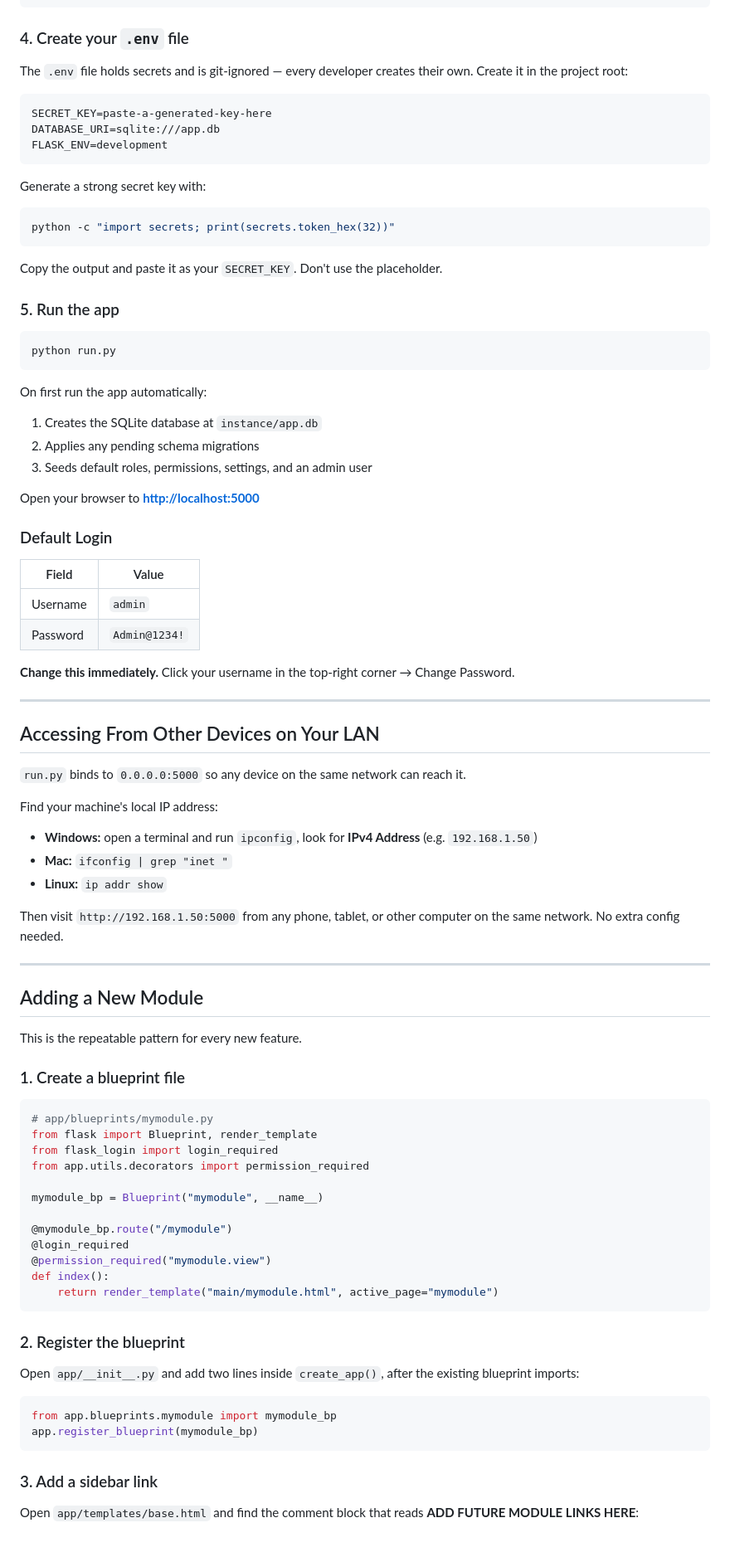
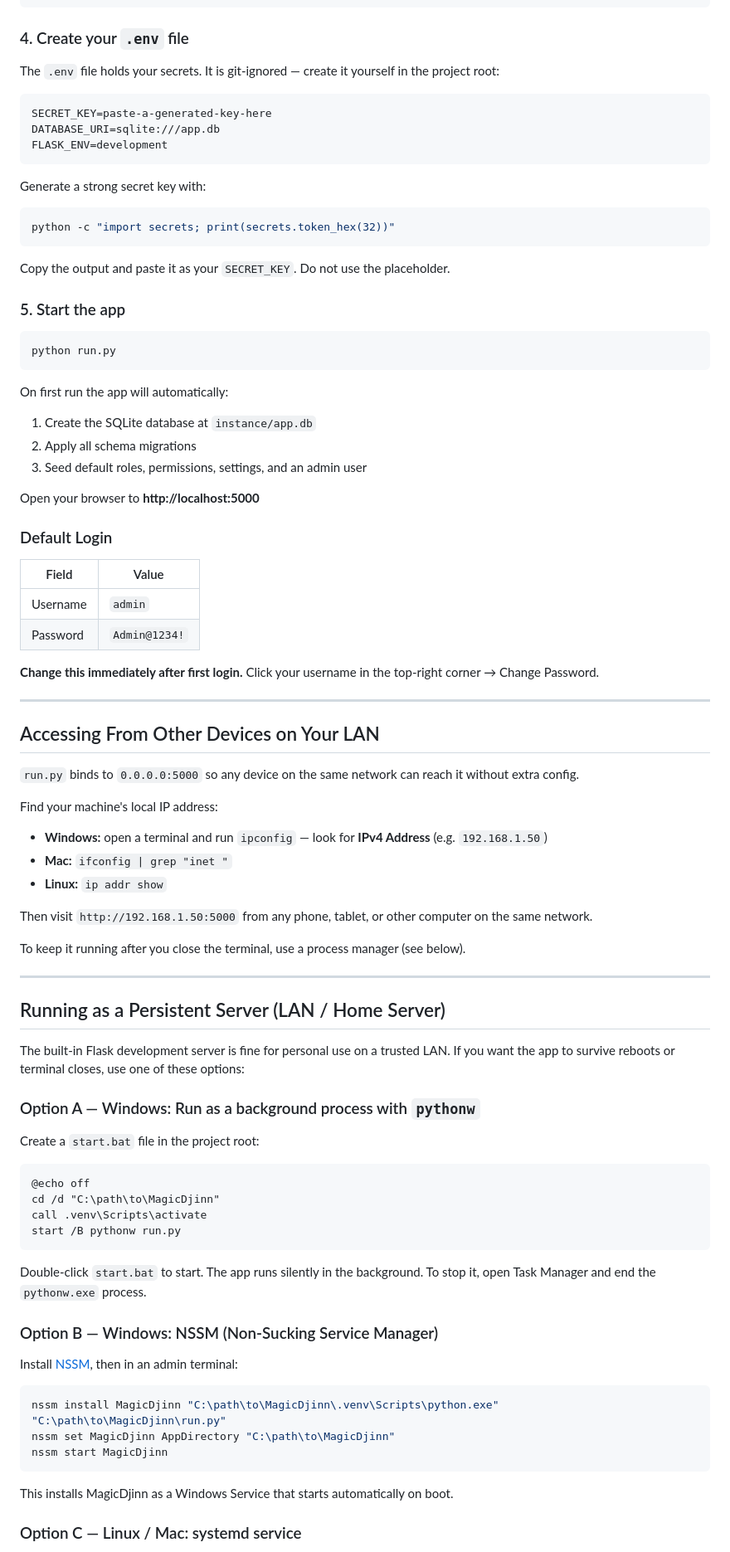
Before and after one commit to DjinnRutger/MagicDjinn, a Markdown page: README.md, the part around one of its changes. Shown at 83% size. Rendered like a GitHub page.

````diff
--- a/README.md
+++ b/README.md
@@ -119,7 +78,7 @@ pip install -r requirements.txt
 
 ### 4. Create your `.env` file
 
-The `.env` file holds secrets and is git-ignored — every developer creates their own. Create it in the project root:
+The `.env` file holds your secrets. It is git-ignored — create it yourself in the project root:
 
 ```env
 SECRET_KEY=paste-a-generated-key-here
@@ -132,20 +91,20 @@ Generate a strong secret key with:
 python -c "import secrets; print(secrets.token_hex(32))"
 ```
 
-Copy the output and paste it as your `SECRET_KEY`. Don't use the placeholder.
+Copy the output and paste it as your `SECRET_KEY`. Do not use the placeholder.
 
-### 5. Run the app
+### 5. Start the app
 
 ```bash
 python run.py
 ```
 
-On first run the app automatically:
-1. Creates the SQLite database at `instance/app.db`
-2. Applies any pending schema migrations
-3. Seeds default roles, permissions, settings, and an admin user
+On first run the app will automatically:
+1. Create the SQLite database at `instance/app.db`
+2. Apply all schema migrations
+3. Seed default roles, permissions, settings, and an admin user
 
-Open your browser to **[http://localhost:5000](http://localhost:5000)**
+Open your browser to **http://localhost:5000**
 
 ### Default Login
 
@@ -154,54 +113,54 @@ Open your browser to **[http://localhost:5000](http://localhost:5000)**
 | Username | `admin` |
 | Password | `Admin@1234!` |
 
-**Change this immediately.** Click your username in the top-right corner → Change Password.
+**Change this immediately after first login.** Click your username in the top-right corner → Change Password.
 
 ---
 
 ## Accessing From Other Devices on Your LAN
 
-`run.py` binds to `0.0.0.0:5000` so any device on the same network can reach it.
+`run.py` binds to `0.0.0.0:5000` so any device on the same network can reach it without extra config.
 
 Find your machine's local IP address:
-- **Windows:** open a terminal and run `ipconfig`, look for **IPv4 Address** (e.g. `192.168.1.50`)
+
+- **Windows:** open a terminal and run `ipconfig` — look for **IPv4 Address** (e.g. `192.168.1.50`)
 - **Mac:** `ifconfig | grep "inet "`
 - **Linux:** `ip addr show`
 
-Then visit `http://192.168.1.50:5000` from any phone, tablet, or other computer on the same network. No extra config needed.
+Then visit `http://192.168.1.50:5000` from any phone, tablet, or other computer on the same network.
+
+To keep it running after you close the terminal, use a process manager (see below).
 
 ---
 
-## Adding a New Module
+## Running as a Persistent Server (LAN / Home Server)
 
-This is the repeatable pattern for every new feature.
+The built-in Flask development server is fine for personal use on a trusted LAN. If you want the app to survive reboots or terminal closes, use one of these options:
 
-### 1. Create a blueprint file
+### Option A — Windows: Run as a background process with `pythonw`
 
-```python
-# app/blueprints/mymodule.py
-from flask import Blueprint, render_template
-from flask_login import login_required
-from app.utils.decorators import permission_required
+Create a `start.bat` file in the project root:
 
-mymodule_bp = Blueprint("mymodule", __name__)
-
-@mymodule_bp.route("/mymodule")
-@login_required
-@permission_required("mymodule.view")
-def index():
-    return render_template("main/mymodule.html", active_page="mymodule")
+```bat
+@echo off
+cd /d "C:\path\to\MagicDjinn"
+call .venv\Scripts\activate
+start /B pythonw run.py
 ```
 
-### 2. Register the blueprint
+Double-click `start.bat` to start. The app runs silently in the background. To stop it, open Task Manager and end the `pythonw.exe` process.
 
-Open `app/__init__.py` and add two lines inside `create_app()`, after the existing blueprint imports:
+### Option B — Windows: NSSM (Non-Sucking Service Manager)
 
-```python
-from app.blueprints.mymodule import mymodule_bp
-app.register_blueprint(mymodule_bp)
+Install [NSSM](https://nssm.cc), then in an admin terminal:
+
+```bash
+nssm install MagicDjinn "C:\path\to\MagicDjinn\.venv\Scripts\python.exe" "C:\path\to\MagicDjinn\run.py"
+nssm set MagicDjinn AppDirectory "C:\path\to\MagicDjinn"
+nssm start MagicDjinn
 ```
 
-### 3. Add a sidebar link
+This installs MagicDjinn as a Windows Service that starts automatically on boot.
 
-Open `app/templates/base.html` and find the comment block that reads **ADD FUTURE MODULE LINKS HERE**:
+### Option C — Linux / Mac: systemd service
 
````
Also changed, not shown: other parts of README.md (+140 -239 lines).
